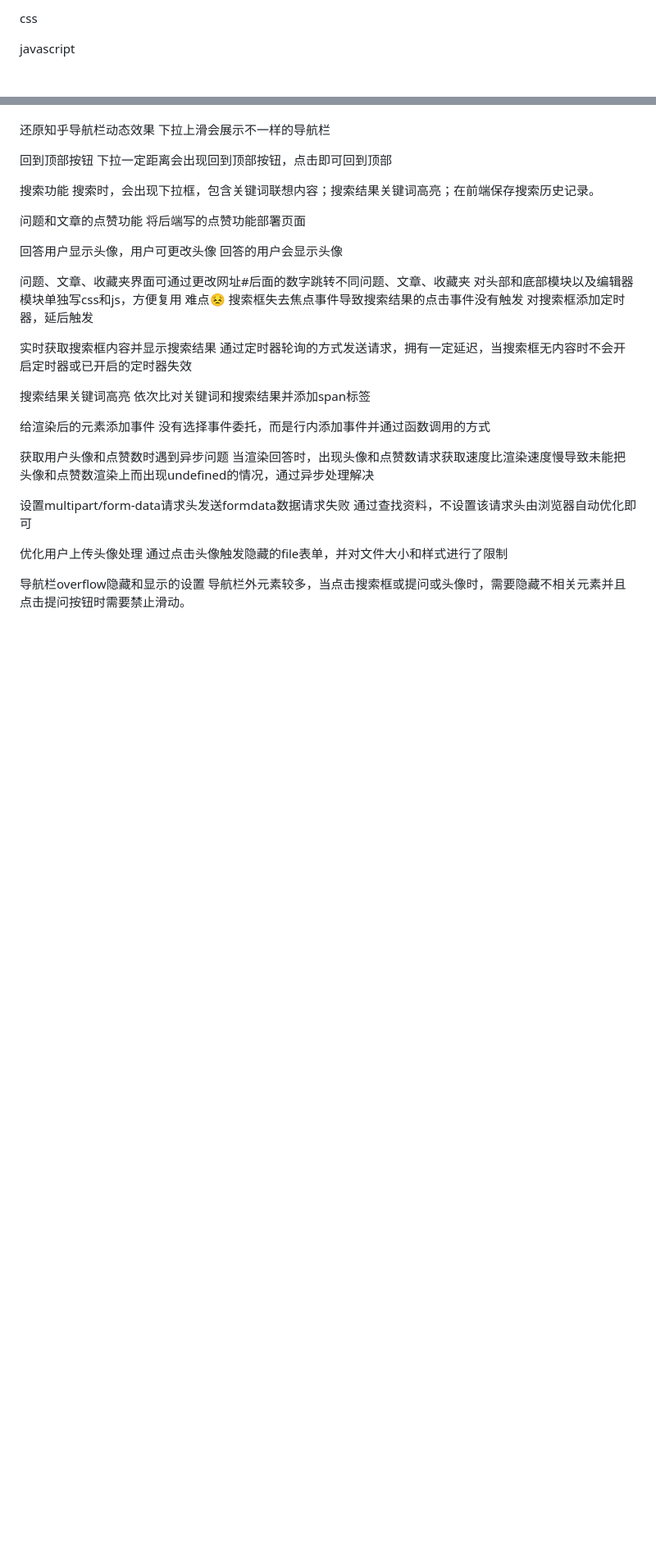
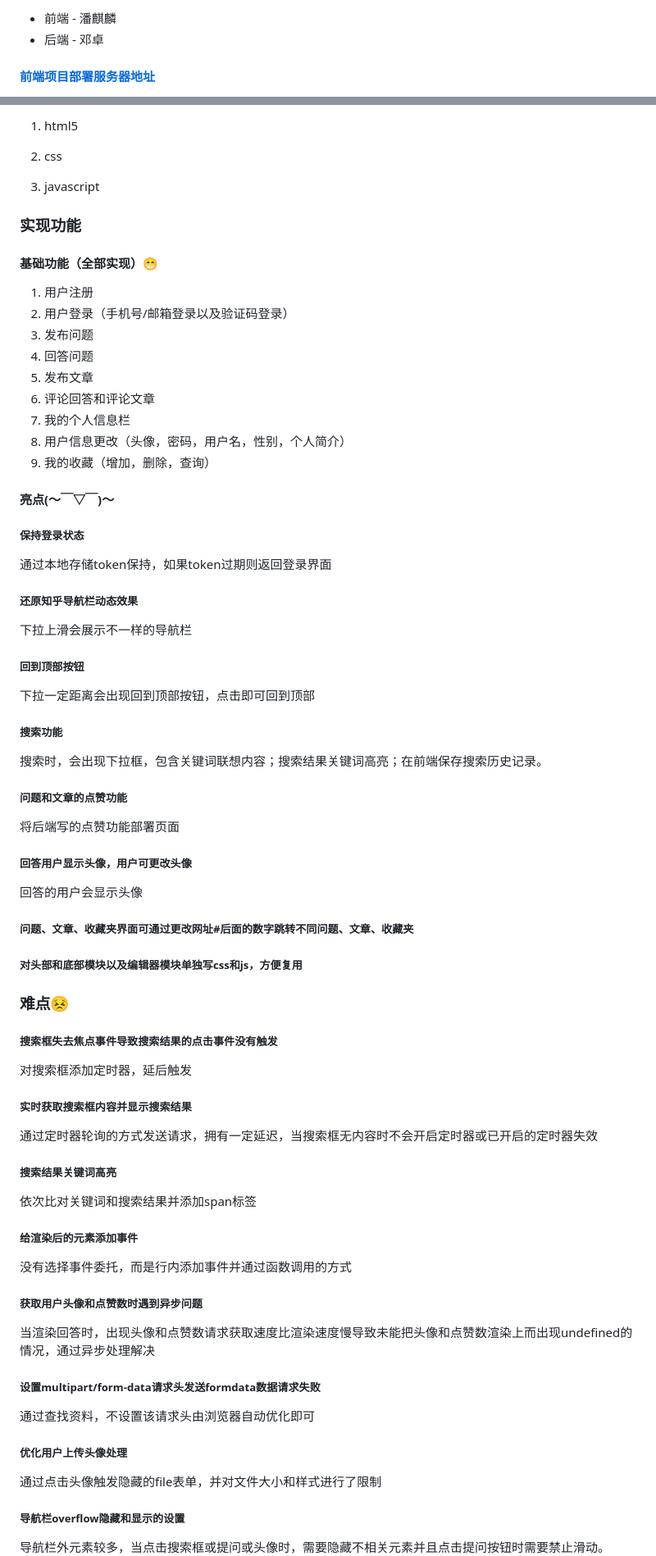
Before and after one commit to xiyueyezibile/lanshanzhihu, a Markdown page: README.md, 2 parts joined by grey strips. Shown at 82% size. Drawn GitHub-style; blank space fills up the shorter version.

```diff
--- a/README.md
+++ b/README.md
@@ -20,5 +10,6 @@ html5
 
-css
+- 前端 - 潘麒麟
+- 后端 - 邓卓
 
-javascript
+#### [	前端项目部署服务器地址](http://zhihu.madeindz.work/)
 
@@ -38,44 +30,85 @@ javascript
+1. html5
+
+2. css
+
+3. javascript
+
+
+### 实现功能
+
+#### 	基础功能（全部实现）😁
+
+1. 用户注册
+2. 用户登录（手机号/邮箱登录以及验证码登录）
+3. 发布问题
+4. 回答问题
+5. 发布文章
+6. 评论回答和评论文章
+7. 我的个人信息栏
+8. 用户信息更改（头像，密码，用户名，性别，个人简介）
+9. 我的收藏（增加，删除，查询）
+
+#### 亮点(～￣▽￣)～
+
+##### 保持登录状态
+
 通过本地存储token保持，如果token过期则返回登录界面
 
-还原知乎导航栏动态效果
+##### 还原知乎导航栏动态效果
+
 下拉上滑会展示不一样的导航栏
 
-回到顶部按钮
+##### 回到顶部按钮
+
 下拉一定距离会出现回到顶部按钮，点击即可回到顶部
 
-搜索功能
+##### 搜索功能
+
 搜索时，会出现下拉框，包含关键词联想内容；搜索结果关键词高亮；在前端保存搜索历史记录。
 
-问题和文章的点赞功能
+##### 问题和文章的点赞功能
+
 将后端写的点赞功能部署页面
 
-回答用户显示头像，用户可更改头像
+##### 回答用户显示头像，用户可更改头像
+
 回答的用户会显示头像
 
-问题、文章、收藏夹界面可通过更改网址#后面的数字跳转不同问题、文章、收藏夹
-对头部和底部模块以及编辑器模块单独写css和js，方便复用
-难点😣
-搜索框失去焦点事件导致搜索结果的点击事件没有触发
+##### 问题、文章、收藏夹界面可通过更改网址#后面的数字跳转不同问题、文章、收藏夹
+
+##### 对头部和底部模块以及编辑器模块单独写css和js，方便复用
+
+### 难点😣
+
+##### 搜索框失去焦点事件导致搜索结果的点击事件没有触发
+
 对搜索框添加定时器，延后触发
 
-实时获取搜索框内容并显示搜索结果
+##### 实时获取搜索框内容并显示搜索结果
+
 通过定时器轮询的方式发送请求，拥有一定延迟，当搜索框无内容时不会开启定时器或已开启的定时器失效
 
-搜索结果关键词高亮
+##### 搜索结果关键词高亮
+
 依次比对关键词和搜索结果并添加span标签
 
-给渲染后的元素添加事件
+##### 给渲染后的元素添加事件
+
 没有选择事件委托，而是行内添加事件并通过函数调用的方式
 
-获取用户头像和点赞数时遇到异步问题
+##### 获取用户头像和点赞数时遇到异步问题
+
 当渲染回答时，出现头像和点赞数请求获取速度比渲染速度慢导致未能把头像和点赞数渲染上而出现undefined的情况，通过异步处理解决
 
-设置multipart/form-data请求头发送formdata数据请求失败
+##### 设置multipart/form-data请求头发送formdata数据请求失败
+
 通过查找资料，不设置该请求头由浏览器自动优化即可
 
-优化用户上传头像处理
+##### 优化用户上传头像处理
+
 通过点击头像触发隐藏的file表单，并对文件大小和样式进行了限制
 
-导航栏overflow隐藏和显示的设置
+##### 导航栏overflow隐藏和显示的设置
+
 导航栏外元素较多，当点击搜索框或提问或头像时，需要隐藏不相关元素并且点击提问按钮时需要禁止滑动。
 
```
Also changed, not shown: other parts of README.md (+42 -40 lines).
